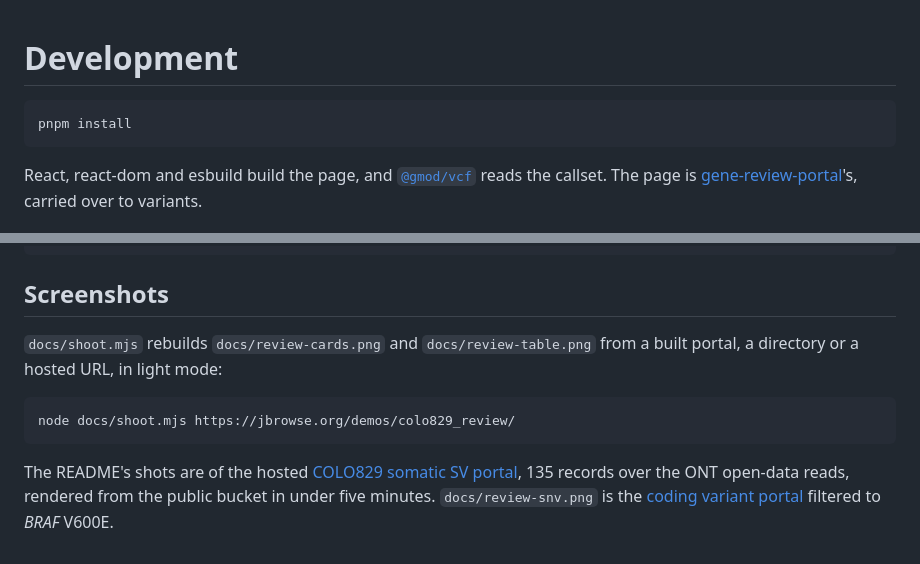
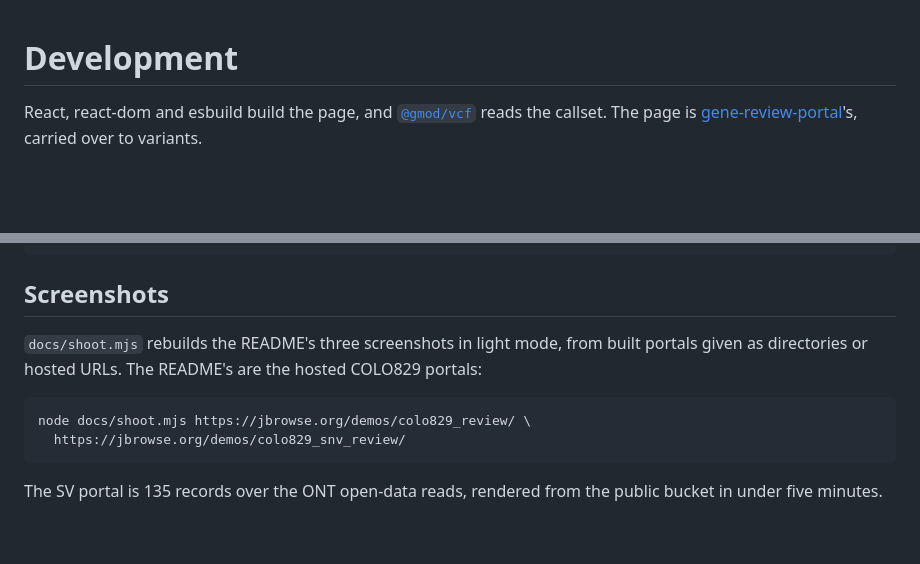
Before and after one commit to cmdcolin/variant-review-portal, a Markdown page: DEVELOPMENT.md, 2 parts joined by grey strips. GitHub-like rendering; blank space fills up the shorter version.

````diff
--- a/DEVELOPMENT.md
+++ b/DEVELOPMENT.md
@@ -1,8 +1,4 @@
 # Development
-
-```bash
-pnpm install
-```
 
 React, react-dom and esbuild build the page, and
 [`@gmod/vcf`](https://www.npmjs.com/package/@gmod/vcf) reads the callset. The
@@ -27,16 +23,14 @@ pnpm format
 
 ## Screenshots
 
-`docs/shoot.mjs` rebuilds `docs/review-cards.png` and `docs/review-table.png`
-from a built portal, a directory or a hosted URL, in light mode:
+`docs/shoot.mjs` rebuilds the README's three screenshots in light mode, from
+built portals given as directories or hosted URLs. The README's are the hosted
+COLO829 portals:
 
 ```bash
-node docs/shoot.mjs https://jbrowse.org/demos/colo829_review/
+node docs/shoot.mjs https://jbrowse.org/demos/colo829_review/ \
+  https://jbrowse.org/demos/colo829_snv_review/
 ```
 
-The README's shots are of the hosted
-[COLO829 somatic SV portal](https://jbrowse.org/demos/colo829_review/), 135
-records over the ONT open-data reads, rendered from the public bucket in under
-five minutes. `docs/review-snv.png` is the
-[coding variant portal](https://jbrowse.org/demos/colo829_snv_review/) filtered
-to _BRAF_ V600E.
+The SV portal is 135 records over the ONT open-data reads, rendered from the
+public bucket in under five minutes.
````
Also changed, not shown: README.md (+17 -7 lines), docs/review-cards.png, docs/review-snv.png, 1 other file.
